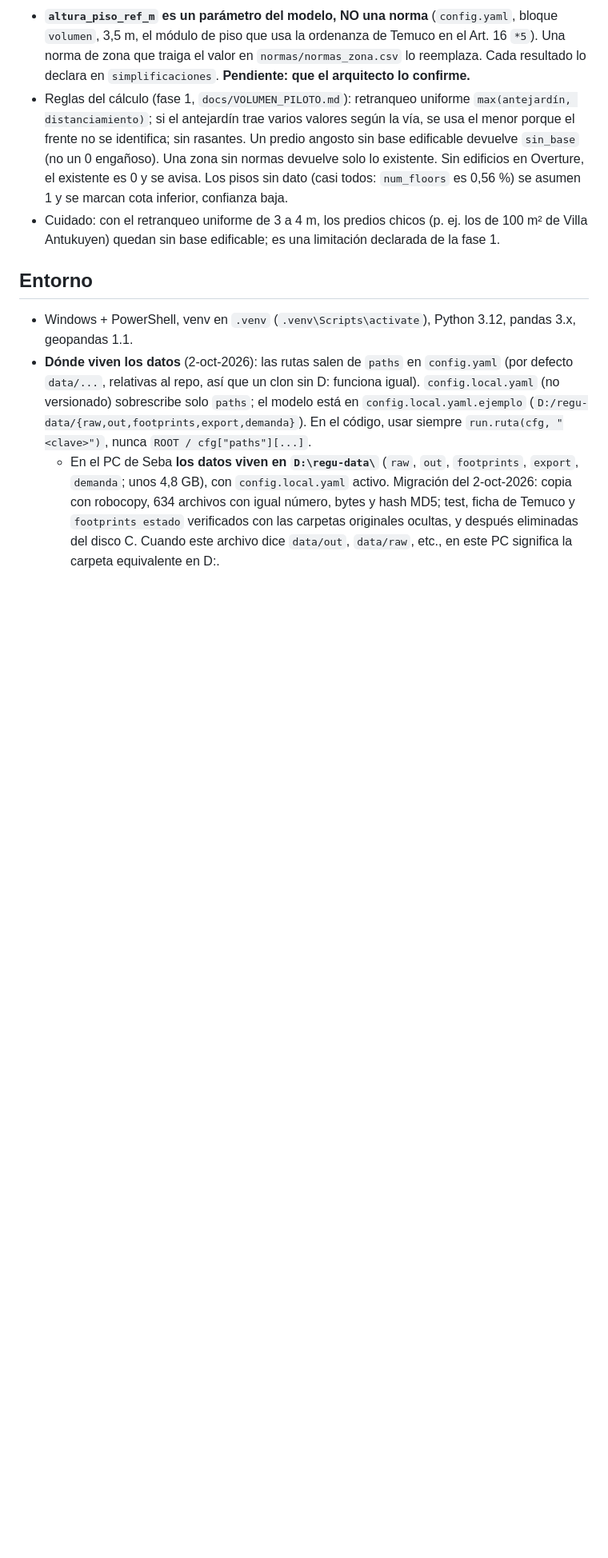
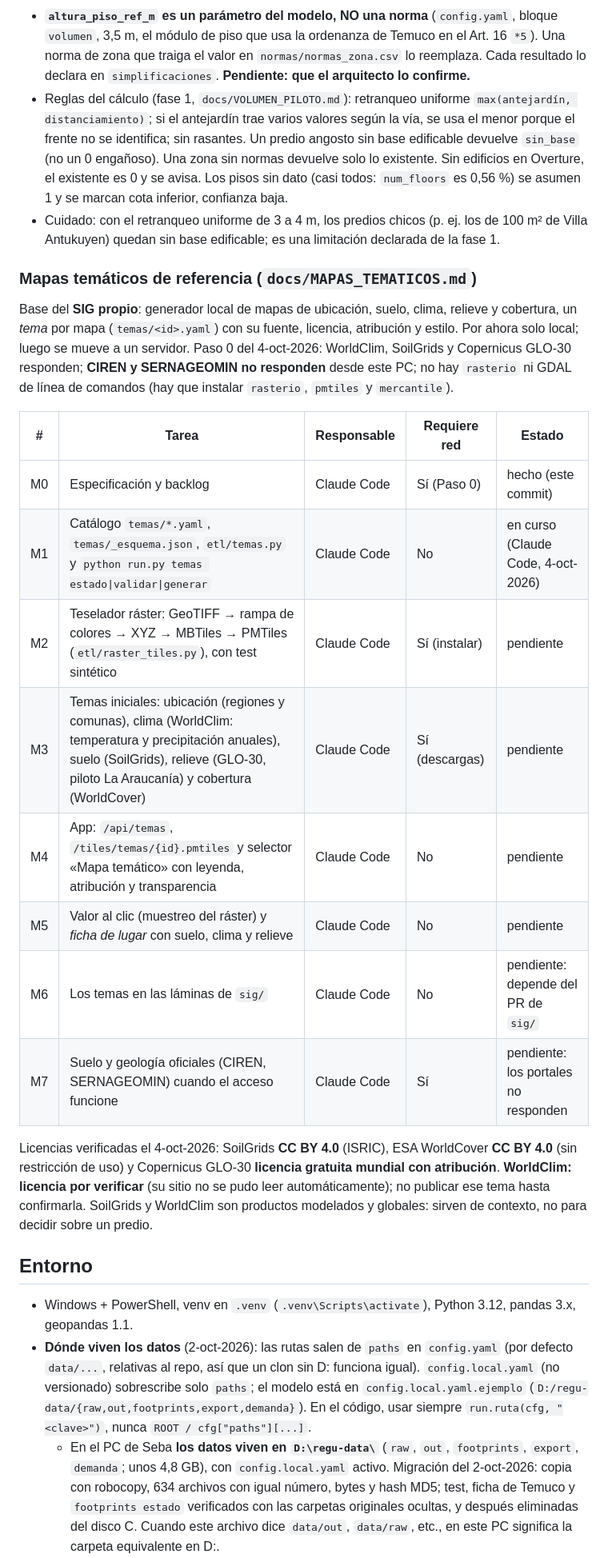
Before and after one commit to SebaGeoZ92/regu-ipt-etl, a Markdown page: CLAUDE.md, the part around the change. Shown at 80% size. Drawn GitHub-style; blank space fills up the shorter version.

```diff
--- a/CLAUDE.md
+++ b/CLAUDE.md
@@ -257,6 +257,23 @@ Traspaso A1 y A2 (`40f9f6c`, `8e953b3`): `app/` (`main.py`, `ajustes.py`, `datos
 - Reglas del cálculo (fase 1, `docs/VOLUMEN_PILOTO.md`): retranqueo uniforme `max(antejardín, distanciamiento)`; si el antejardín trae varios valores según la vía, se usa el menor porque el frente no se identifica; sin rasantes. Un predio angosto sin base edificable devuelve `sin_base` (no un 0 engañoso). Una zona sin normas devuelve solo lo existente. Sin edificios en Overture, el existente es 0 y se avisa. Los pisos sin dato (casi todos: `num_floors` es 0,56 %) se asumen 1 y se marcan cota inferior, confianza baja.
 - Cuidado: con el retranqueo uniforme de 3 a 4 m, los predios chicos (p. ej. los de 100 m² de Villa Antukuyen) quedan sin base edificable; es una limitación declarada de la fase 1.
 
+### Mapas temáticos de referencia (`docs/MAPAS_TEMATICOS.md`)
+
+Base del **SIG propio**: generador local de mapas de ubicación, suelo, clima, relieve y cobertura, un *tema* por mapa (`temas/<id>.yaml`) con su fuente, licencia, atribución y estilo. Por ahora solo local; luego se mueve a un servidor. Paso 0 del 4-oct-2026: WorldClim, SoilGrids y Copernicus GLO-30 responden; **CIREN y SERNAGEOMIN no responden** desde este PC; no hay `rasterio` ni GDAL de línea de comandos (hay que instalar `rasterio`, `pmtiles` y `mercantile`).
+
+| # | Tarea | Responsable | Requiere red | Estado |
+|---|---|---|---|---|
+| M0 | Especificación y backlog | Claude Code | Sí (Paso 0) | hecho (este commit) |
+| M1 | Catálogo `temas/*.yaml`, `temas/_esquema.json`, `etl/temas.py` y `python run.py temas estado\|validar\|generar` | Claude Code | No | en curso (Claude Code, 4-oct-2026) |
+| M2 | Teselador ráster: GeoTIFF → rampa de colores → XYZ → MBTiles → PMTiles (`etl/raster_tiles.py`), con test sintético | Claude Code | Sí (instalar) | pendiente |
+| M3 | Temas iniciales: ubicación (regiones y comunas), clima (WorldClim: temperatura y precipitación anuales), suelo (SoilGrids), relieve (GLO-30, piloto La Araucanía) y cobertura (WorldCover) | Claude Code | Sí (descargas) | pendiente |
+| M4 | App: `/api/temas`, `/tiles/temas/{id}.pmtiles` y selector «Mapa temático» con leyenda, atribución y transparencia | Claude Code | No | pendiente |
+| M5 | Valor al clic (muestreo del ráster) y *ficha de lugar* con suelo, clima y relieve | Claude Code | No | pendiente |
+| M6 | Los temas en las láminas de `sig/` | Claude Code | No | pendiente: depende del PR de `sig/` |
+| M7 | Suelo y geología oficiales (CIREN, SERNAGEOMIN) cuando el acceso funcione | Claude Code | Sí | pendiente: los portales no responden |
+
+Licencias verificadas el 4-oct-2026: SoilGrids **CC BY 4.0** (ISRIC), ESA WorldCover **CC BY 4.0** (sin restricción de uso) y Copernicus GLO-30 **licencia gratuita mundial con atribución**. **WorldClim: licencia por verificar** (su sitio no se pudo leer automáticamente); no publicar ese tema hasta confirmarla. SoilGrids y WorldClim son productos modelados y globales: sirven de contexto, no para decidir sobre un predio.
+
 ## Entorno
 
 - Windows + PowerShell, venv en `.venv` (`.venv\Scripts\activate`), Python 3.12, pandas 3.x, geopandas 1.1.
```
Also changed, not shown: docs/MAPAS_TEMATICOS.md (added, +55 -0 lines).
